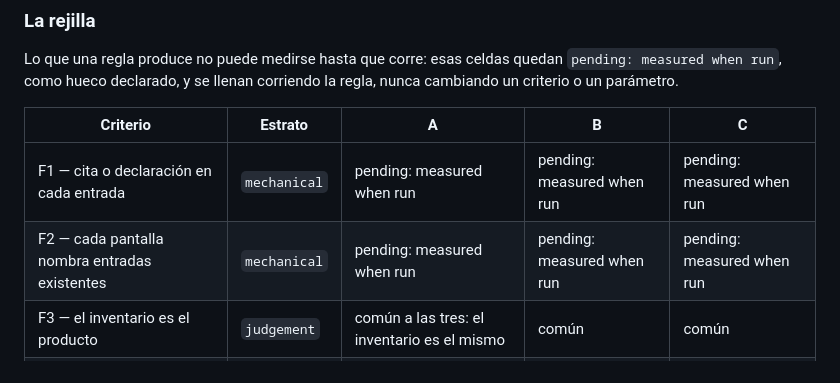
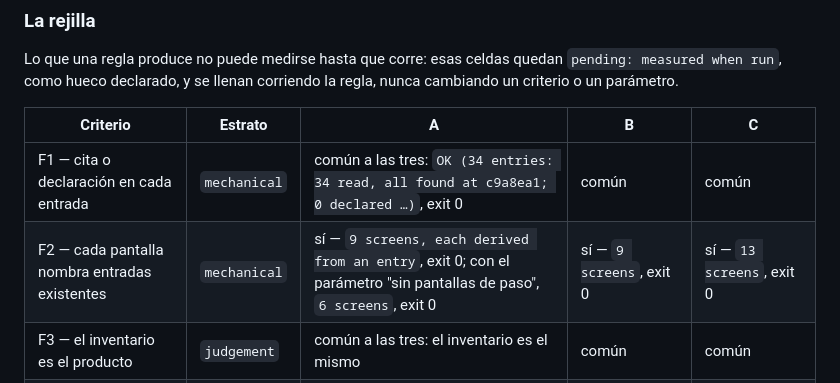
Before and after one commit to deducoder/orquidea, a Markdown page: records/decisions/adr-017-conjunto-de-pantallas.md, the part around the change. GitHub-like rendering.

Commit message:
docs(s2): update ADR-017

```diff
--- a/records/decisions/adr-017-conjunto-de-pantallas.md
+++ b/records/decisions/adr-017-conjunto-de-pantallas.md
@@ -65,8 +65,8 @@ Lo que una regla produce no puede medirse hasta que corre: esas celdas quedan `p
 
 | Criterio | Estrato | A | B | C |
 |---|---|---|---|---|
-| F1 — cita o declaración en cada entrada | `mechanical` | pending: measured when run | pending: measured when run | pending: measured when run |
-| F2 — cada pantalla nombra entradas existentes | `mechanical` | pending: measured when run | pending: measured when run | pending: measured when run |
+| F1 — cita o declaración en cada entrada | `mechanical` | común a las tres: `OK (34 entries: 34 read, all found at c9a8ea1; 0 declared …)`, exit 0 | común | común |
+| F2 — cada pantalla nombra entradas existentes | `mechanical` | sí — `9 screens, each derived from an entry`, exit 0; con el parámetro "sin pantallas de paso", `6 screens`, exit 0 | sí — `9 screens`, exit 0 | sí — `13 screens`, exit 0 |
 | F3 — el inventario es el producto | `judgement` | común a las tres: el inventario es el mismo | común | común |
 | F4 — cubre todas las tareas | `judgement` | pending: measured when run | pending: measured when run | pending: measured when run |
 
```
